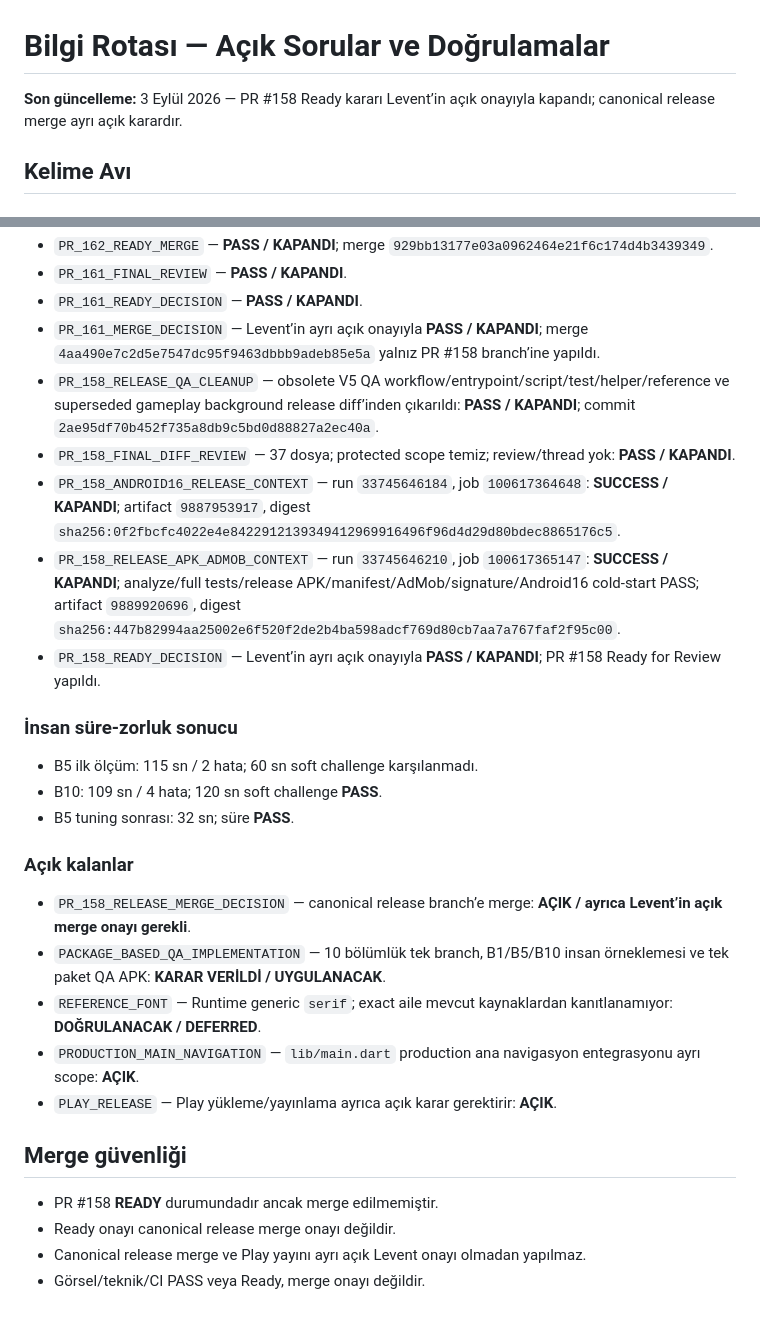
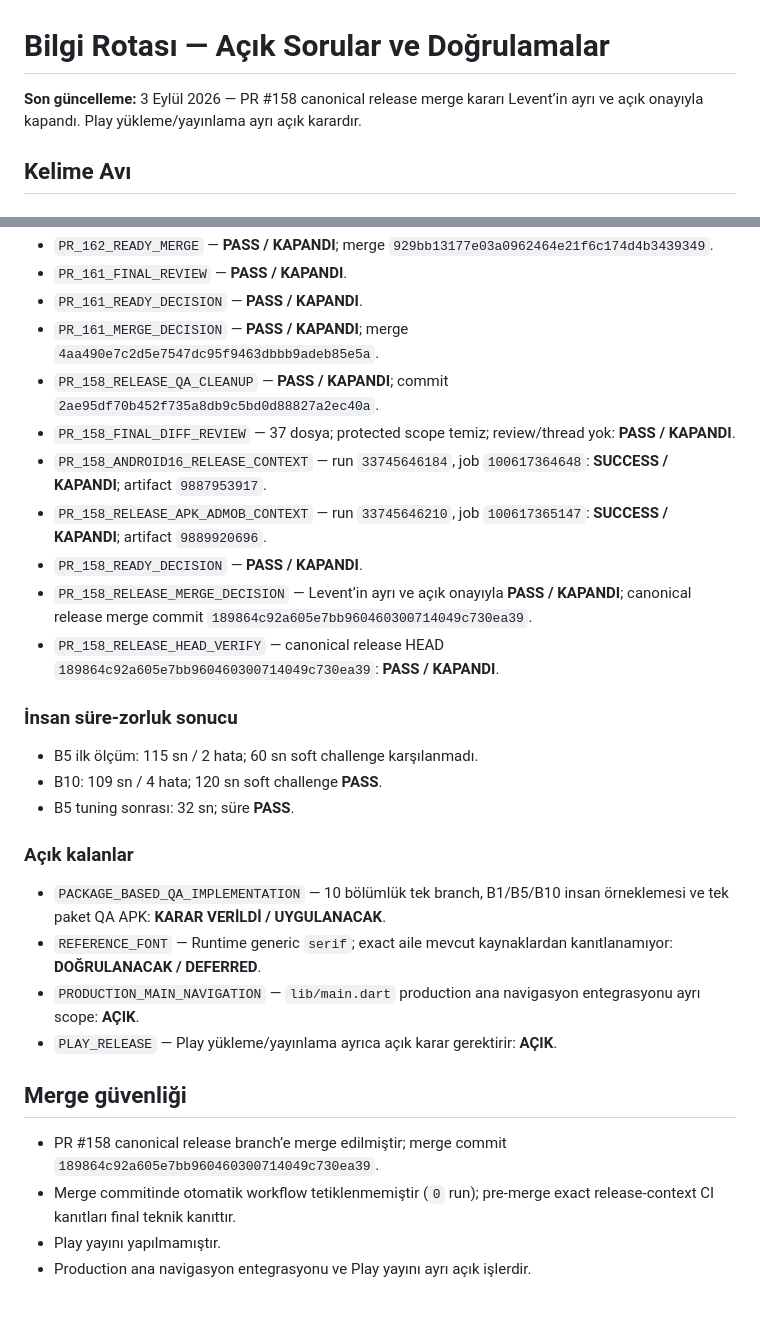
Before and after one commit to LeventuA/BilgiRotasi, a Markdown page: ACIK_SORULAR_VE_DOGRULAMALAR.md, 2 parts joined by grey strips. Rendered like a GitHub page.

Commit message:
docs(kelime-avi): close PR 158 release decision [skip ci]

```diff
--- a/ACIK_SORULAR_VE_DOGRULAMALAR.md
+++ b/ACIK_SORULAR_VE_DOGRULAMALAR.md
@@ -1,6 +1,6 @@
 # Bilgi Rotası — Açık Sorular ve Doğrulamalar
 
-**Son güncelleme:** 3 Eylül 2026 — PR #158 Ready kararı Levent’in açık onayıyla kapandı; canonical release merge ayrı açık karardır.
+**Son güncelleme:** 3 Eylül 2026 — PR #158 canonical release merge kararı Levent’in ayrı ve açık onayıyla kapandı. Play yükleme/yayınlama ayrı açık karardır.
 
 ## Kelime Avı
 
@@ -18,12 +18,14 @@
 - `PR_162_READY_MERGE` — **PASS / KAPANDI**; merge `929bb13177e03a0962464e21f6c174d4b3439349`.
 - `PR_161_FINAL_REVIEW` — **PASS / KAPANDI**.
 - `PR_161_READY_DECISION` — **PASS / KAPANDI**.
-- `PR_161_MERGE_DECISION` — Levent’in ayrı açık onayıyla **PASS / KAPANDI**; merge `4aa490e7c2d5e7547dc95f9463dbbb9adeb85e5a` yalnız PR #158 branch’ine yapıldı.
-- `PR_158_RELEASE_QA_CLEANUP` — obsolete V5 QA workflow/entrypoint/script/test/helper/reference ve superseded gameplay background release diff’inden çıkarıldı: **PASS / KAPANDI**; commit `2ae95df70b452f735a8db9c5bd0d88827a2ec40a`.
+- `PR_161_MERGE_DECISION` — **PASS / KAPANDI**; merge `4aa490e7c2d5e7547dc95f9463dbbb9adeb85e5a`.
+- `PR_158_RELEASE_QA_CLEANUP` — **PASS / KAPANDI**; commit `2ae95df70b452f735a8db9c5bd0d88827a2ec40a`.
 - `PR_158_FINAL_DIFF_REVIEW` — 37 dosya; protected scope temiz; review/thread yok: **PASS / KAPANDI**.
-- `PR_158_ANDROID16_RELEASE_CONTEXT` — run `33745646184`, job `100617364648`: **SUCCESS / KAPANDI**; artifact `9887953917`, digest `sha256:0f2fbcfc4022e4e8422912139349412969916496f96d4d29d80bdec8865176c5`.
-- `PR_158_RELEASE_APK_ADMOB_CONTEXT` — run `33745646210`, job `100617365147`: **SUCCESS / KAPANDI**; analyze/full tests/release APK/manifest/AdMob/signature/Android16 cold-start PASS; artifact `9889920696`, digest `sha256:447b82994aa25002e6f520f2de2b4ba598adcf769d80cb7aa7a767faf2f95c00`.
-- `PR_158_READY_DECISION` — Levent’in ayrı açık onayıyla **PASS / KAPANDI**; PR #158 Ready for Review yapıldı.
+- `PR_158_ANDROID16_RELEASE_CONTEXT` — run `33745646184`, job `100617364648`: **SUCCESS / KAPANDI**; artifact `9887953917`.
+- `PR_158_RELEASE_APK_ADMOB_CONTEXT` — run `33745646210`, job `100617365147`: **SUCCESS / KAPANDI**; artifact `9889920696`.
+- `PR_158_READY_DECISION` — **PASS / KAPANDI**.
+- `PR_158_RELEASE_MERGE_DECISION` — Levent’in ayrı ve açık onayıyla **PASS / KAPANDI**; canonical release merge commit `189864c92a605e7bb960460300714049c730ea39`.
+- `PR_158_RELEASE_HEAD_VERIFY` — canonical release HEAD `189864c92a605e7bb960460300714049c730ea39`: **PASS / KAPANDI**.
 
 ### İnsan süre-zorluk sonucu
 
@@ -33,7 +35,6 @@
 
 ### Açık kalanlar
 
-- `PR_158_RELEASE_MERGE_DECISION` — canonical release branch’e merge: **AÇIK / ayrıca Levent’in açık merge onayı gerekli**.
 - `PACKAGE_BASED_QA_IMPLEMENTATION` — 10 bölümlük tek branch, B1/B5/B10 insan örneklemesi ve tek paket QA APK: **KARAR VERİLDİ / UYGULANACAK**.
 - `REFERENCE_FONT` — Runtime generic `serif`; exact aile mevcut kaynaklardan kanıtlanamıyor: **DOĞRULANACAK / DEFERRED**.
 - `PRODUCTION_MAIN_NAVIGATION` — `lib/main.dart` production ana navigasyon entegrasyonu ayrı scope: **AÇIK**.
@@ -41,7 +42,7 @@
 
 ## Merge güvenliği
 
-- PR #158 **READY** durumundadır ancak merge edilmemiştir.
-- Ready onayı canonical release merge onayı değildir.
-- Canonical release merge ve Play yayını ayrı açık Levent onayı olmadan yapılmaz.
-- Görsel/teknik/CI PASS veya Ready, merge onayı değildir.
+- PR #158 canonical release branch’e merge edilmiştir; merge commit `189864c92a605e7bb960460300714049c730ea39`.
+- Merge commitinde otomatik workflow tetiklenmemiştir (`0` run); pre-merge exact release-context CI kanıtları final teknik kanıttır.
+- Play yayını yapılmamıştır.
+- Production ana navigasyon entegrasyonu ve Play yayını ayrı açık işlerdir.
```
